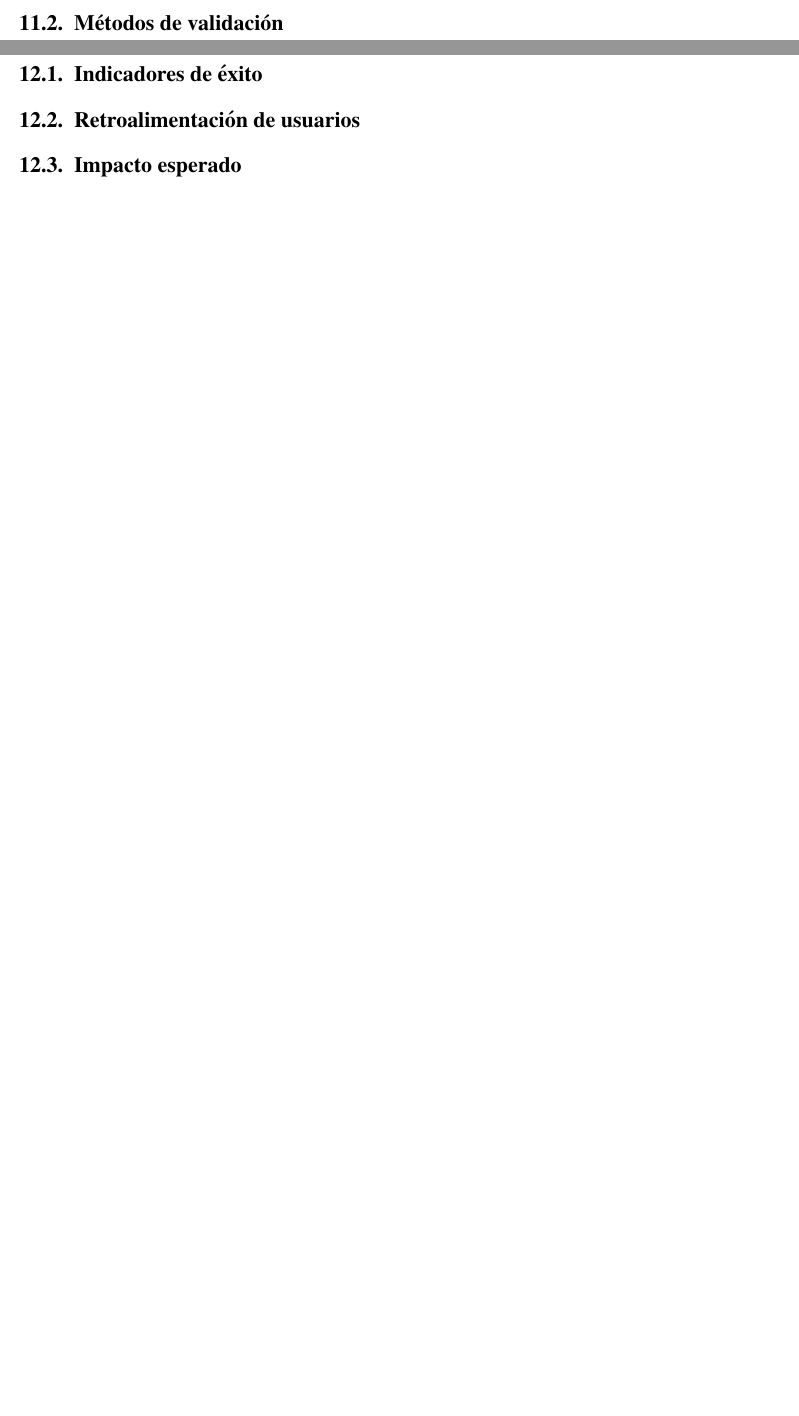
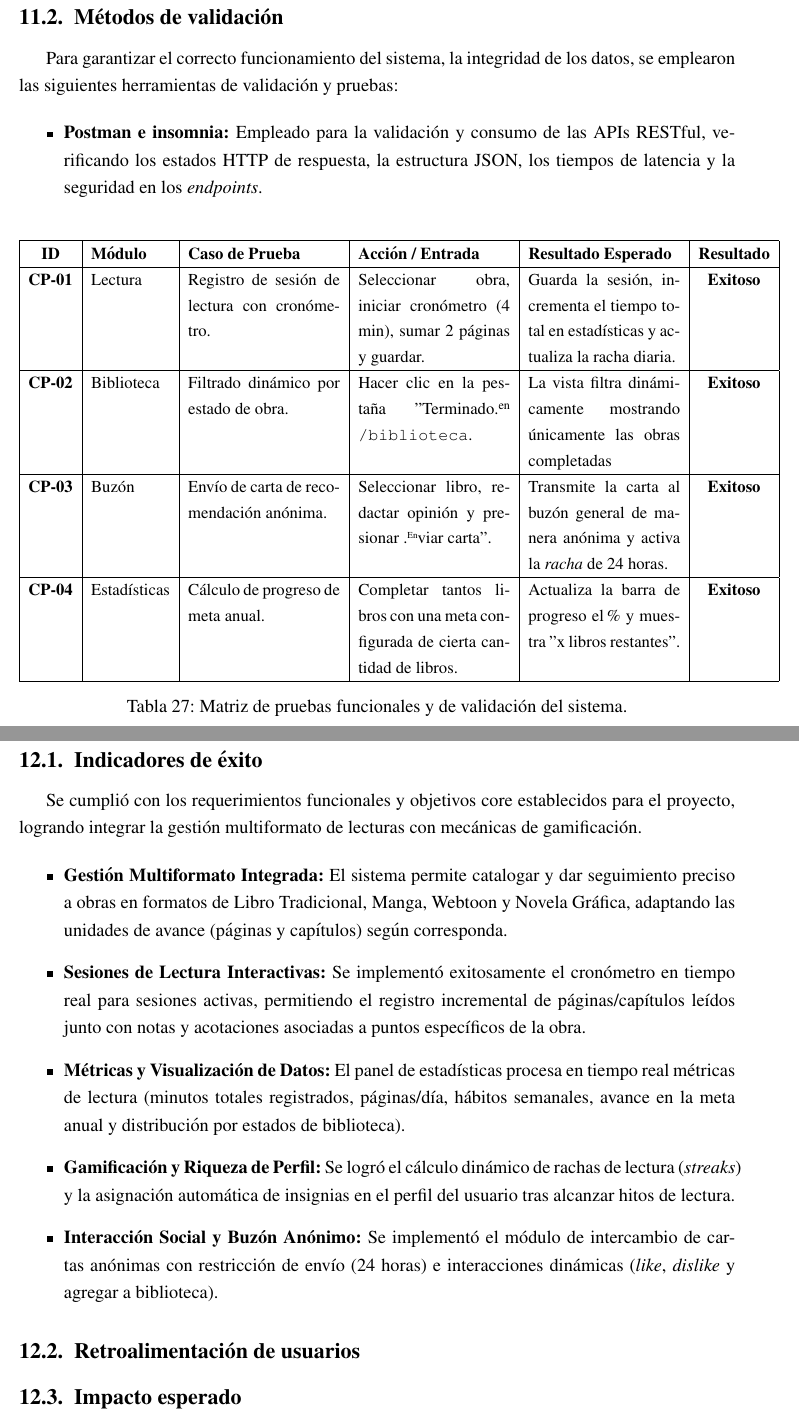
Before and after one commit to SoftFairies/documentacion, a LaTeX document (pi.tex): two parts of pages 40 and 41 of 44 before the commit and two parts of pages 41 and 42 of 45 after it, joined at a grey line, cut so that both start at the same text, the shorter picture padded with empty space. Compiled offline with pdfLaTeX.

Commit message:
Metodos de validacion y resultados

```diff
--- a/pi.tex
+++ b/pi.tex
@@ -987,7 +987,47 @@ En esta sección se describen los escenarios de prueba ejecutados sobre el siste
 \end{table}
 
 \subsection{Métodos de validación}
-% Descripción de herramientas (JUnit, Postman)
+Para garantizar el correcto funcionamiento del sistema, la integridad de los datos, se emplearon las siguientes herramientas de validación y pruebas:
+
+\begin{itemize}
+	\item \textbf{Postman e insomnia:} Empleado para la validación y consumo de las APIs RESTful, verificando los estados HTTP de respuesta, la estructura JSON, los tiempos de latencia y la seguridad en los \textit{endpoints}.
+\end{itemize}
+
+\begin{table}[H]
+	\centering
+	\small
+	\begin{tabular}{|c|l|p{3.5cm}|p{3.5cm}|p{3.5cm}|c|}
+		\hline
+		\textbf{ID} & \textbf{Módulo} & \textbf{Caso de Prueba} & \textbf{Acción / Entrada} & \textbf{Resultado Esperado} & \textbf{Resultado} \\ \hline
+
+		\textbf{CP-01} & Lectura &
+		Registro de sesión de lectura con cronómetro. &
+		Seleccionar obra, iniciar cronómetro (4 min), sumar 2 páginas y guardar. &
+		Guarda la sesión, incrementa el tiempo total en estadísticas y actualiza la racha diaria. &
+		\textbf{Exitoso} \\ \hline
+
+		\textbf{CP-02} & Biblioteca &
+		Filtrado dinámico por estado de obra. &
+		Hacer clic en la pestaña "Terminado" en  \texttt{/biblioteca}. &
+		La vista filtra dinámicamente mostrando únicamente las obras completadas &
+		\textbf{Exitoso} \\ \hline
+
+		\textbf{CP-03} & Buzón &
+		Envío de carta de recomendación anónima. &
+		Seleccionar libro, redactar opinión y presionar "Enviar carta". &
+		Transmite la carta al buzón general de manera anónima y activa la \textit{racha} de 24 horas. &
+		\textbf{Exitoso} \\ \hline
+
+		\textbf{CP-04} & Estadísticas &
+		Cálculo de progreso de meta anual. &
+		Completar tantos libros con una meta configurada de cierta cantidad de libros. &
+		Actualiza la barra de progreso el \% y muestra "x libros restantes". &
+		\textbf{Exitoso} \\ \hline
+
+	\end{tabular}
+	\caption{Matriz de pruebas funcionales y de validación del sistema.}
+	\label{tab:casos_prueba}
+\end{table}
 
 \newpage
 
@@ -997,7 +1037,19 @@ En esta sección se describen los escenarios de prueba ejecutados sobre el siste
 \section{Resultados}
 
 \subsection{Indicadores de éxito}
-% Funcionalidad, cumplimiento de objetivos
+Se cumplió con los requerimientos funcionales y objetivos core establecidos para el proyecto, logrando integrar la gestión multiformato de lecturas con mecánicas de gamificación.
+
+\begin{itemize}
+	\item \textbf{Gestión Multiformato Integrada:} El sistema permite catalogar y dar seguimiento preciso a obras en formatos de Libro Tradicional, Manga, Webtoon y Novela Gráfica, adaptando las unidades de avance (páginas y capítulos) según corresponda.
+
+	\item \textbf{Sesiones de Lectura Interactivas:} Se implementó exitosamente el cronómetro en tiempo real para sesiones activas, permitiendo el registro incremental de páginas/capítulos leídos junto con notas y acotaciones asociadas a puntos específicos de la obra.
+
+	\item \textbf{Métricas y Visualización de Datos:} El panel de estadísticas procesa en tiempo real métricas de lectura (minutos totales registrados, páginas/día, hábitos semanales, avance en la meta anual y distribución por estados de biblioteca).
+
+	\item \textbf{Gamificación y Riqueza de Perfil:} Se logró el cálculo dinámico de rachas de lectura (\textit{streaks}) y la asignación automática de insignias en el perfil del usuario tras alcanzar hitos de lectura.
+
+	\item \textbf{Interacción Social y Buzón Anónimo:} Se implementó el módulo de intercambio de cartas anónimas con restricción de envío (24 horas) e interacciones dinámicas (\textit{like}, \textit{dislike} y agregar a biblioteca).
+\end{itemize}
 
 \subsection{Retroalimentación de usuarios}
 % Resultados de pruebas con usuarios reales
```
